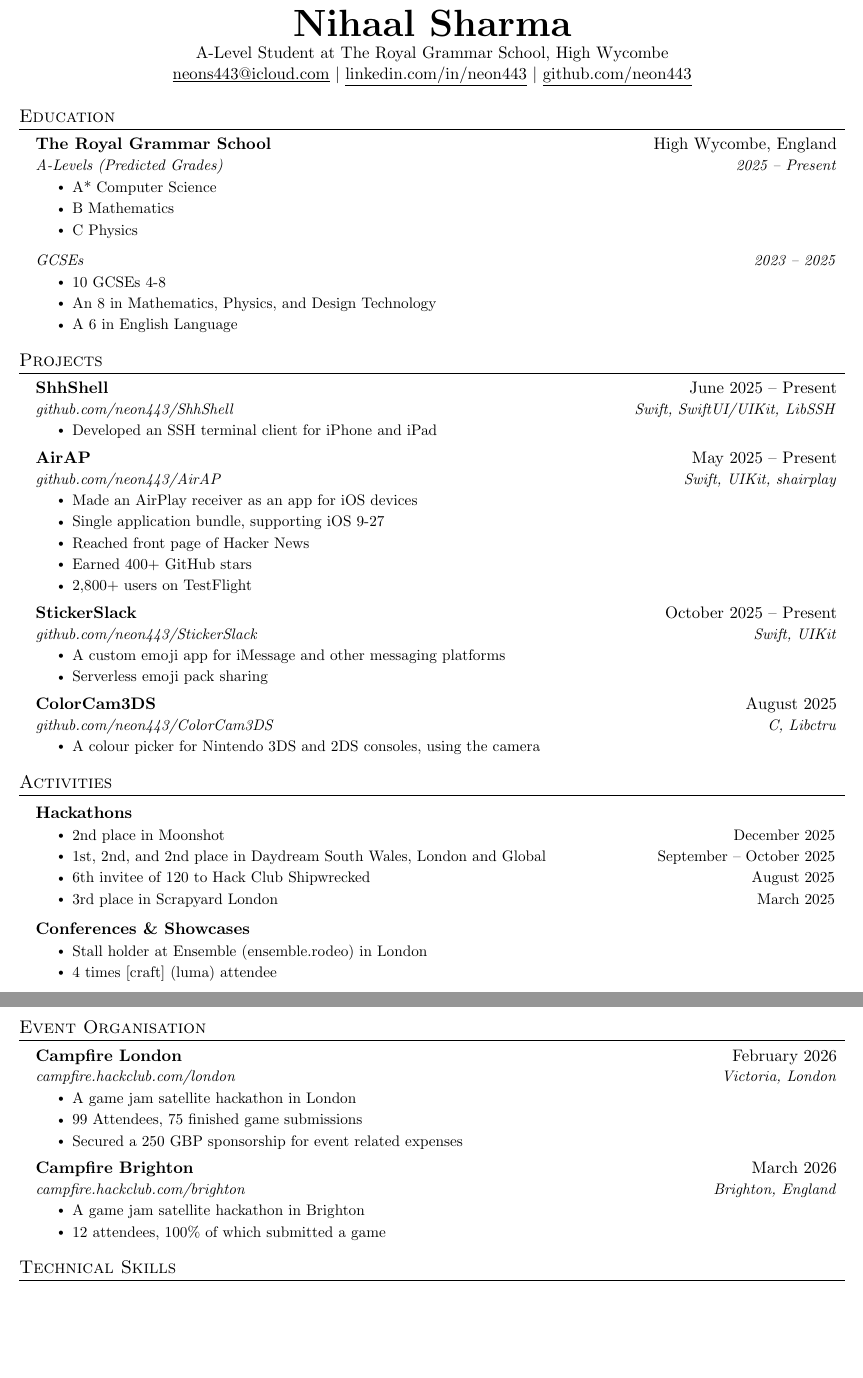
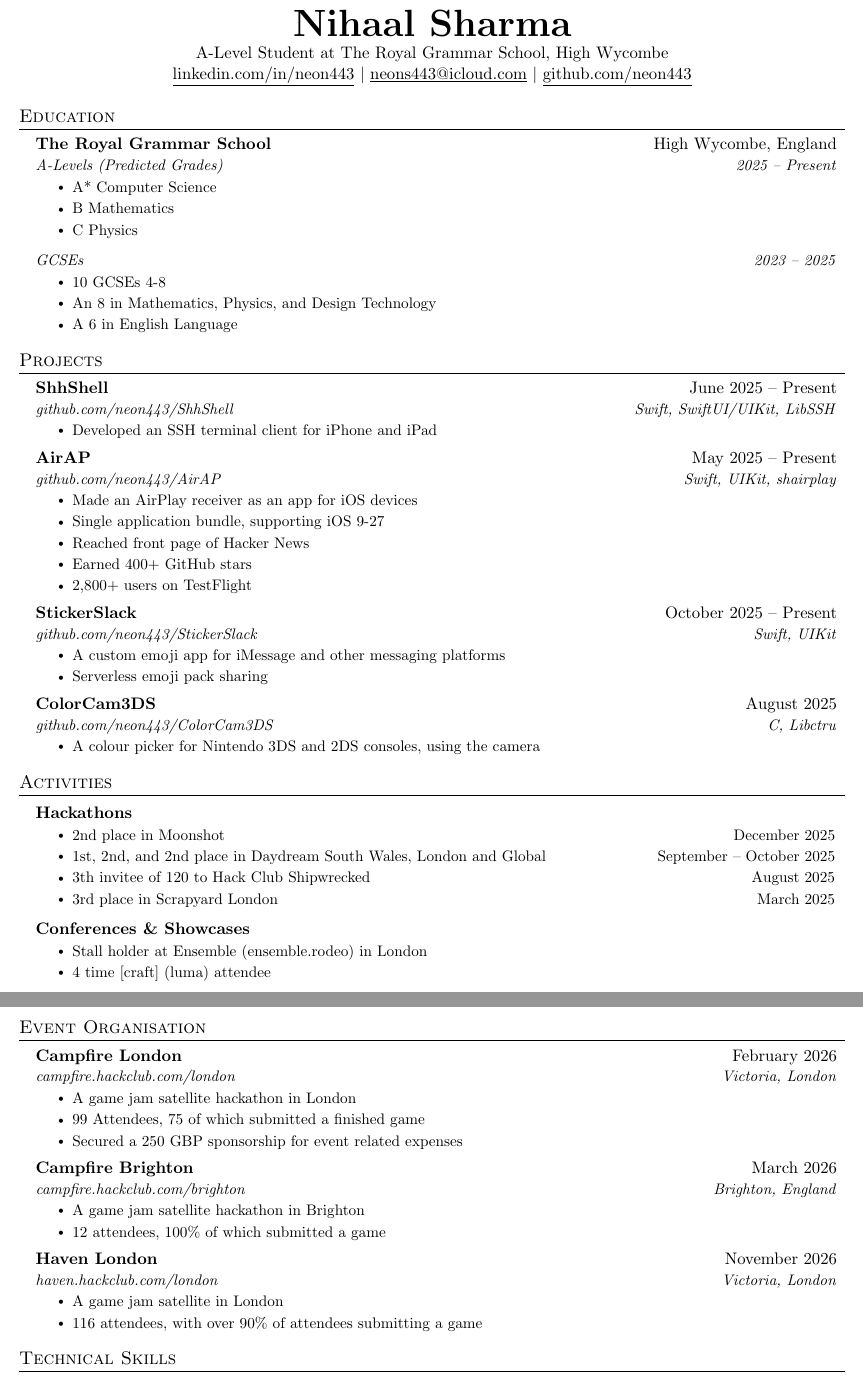
Before and after one commit to neon443/CV, a LaTeX CV (src/cv.tex): two parts of pages 1 and 2 of 2, joined at a grey line, cut so that both start at the same text, the shorter picture padded with empty space. Compiled offline with pdfLaTeX.

Commit message:
add haven london

```diff
--- a/src/cv.tex
+++ b/src/cv.tex
@@ -93,8 +93,8 @@
     \textbf{\Huge \scshape Nihaal Sharma} \\ \vspace{1pt}
     A-Level Student at The Royal Grammar School, High Wycombe
 
+    \href{https://linkedin.com/in/neon443}{\underline{linkedin.com/in/neon443}} $|$
     \href{mailto:neons443@icloud.com}{\underline{neons443@icloud.com}} $|$
-    \href{https://linkedin.com/in/neon443}{\underline{linkedin.com/in/neon443}} $|$
     \href{https://github.com/neon443}{\underline{github.com/neon443}}
 
 \end{center}
@@ -160,13 +160,13 @@
         \resumeItemListStart
           \resumeItemSplit{2nd place in Moonshot}{December 2025}
           \resumeItemSplit{1st, 2nd, and 2nd place in Daydream South Wales, London and Global}{September -- October 2025}
-          \resumeItemSplit{6th invitee of 120 to Hack Club Shipwrecked}{August 2025}
+          \resumeItemSplit{3th invitee of 120 to Hack Club Shipwrecked}{August 2025}
           \resumeItemSplit{3rd place in Scrapyard London}{March 2025}
         \resumeItemListEnd
       \resumeProjectHeading{Conferences \& Showcases}{}
         \resumeItemListStart
           \resumeItem{Stall holder at Ensemble (\href{https://ensemble.rodeo}{ensemble.rodeo}) in London}
-          \resumeItem{4 times [craft] (\href{https://luma.com/craft-finale?tk=5hdCpR}{luma}) attendee}
+          \resumeItem{4 time [craft] (\href{https://luma.com/craft-finale?tk=5hdCpR}{luma}) attendee}
         \resumeItemListEnd
     \resumeSubHeadingListEnd
 
@@ -177,7 +177,7 @@
         {\href{https://campfire.hackclub.com/london}{campfire.hackclub.com/london}}{Victoria, London}
         \resumeItemListStart
           \resumeItem{A game jam satellite hackathon in London}
-          \resumeItem{99 Attendees, 75 finished game submissions}
+          \resumeItem{99 Attendees, 75 of which submitted a finished game}
           \resumeItem{Secured a 250 GBP sponsorship for event related expenses}
         \resumeItemListEnd
 
@@ -189,13 +189,13 @@
           \resumeItem{12 attendees, 100\% of which submitted a game}
         \resumeItemListEnd
 
-%       \resumeSubheading
-%        {Haven London}{November 2026}
-%        {\href{https://haven.hackclub.com/london}{haven.hackclub.com/london}}{Victoria, London}
-%        \resumeItemListStart
-%          \resumeItem{A game jam satellite in London}
-%          \resumeItem{12 attendees, 100\% of which submitted a game}
-%        \resumeItemListEnd
+       \resumeSubheading
+        {Haven London}{November 2026}
+        {\href{https://haven.hackclub.com/london}{haven.hackclub.com/london}}{Victoria, London}
+        \resumeItemListStart
+          \resumeItem{A game jam satellite in London}
+          \resumeItem{116 attendees, with over 90\% of attendees submitting a game}
+        \resumeItemListEnd
     \resumeSubHeadingListEnd
 
 \section{Technical Skills}
```
